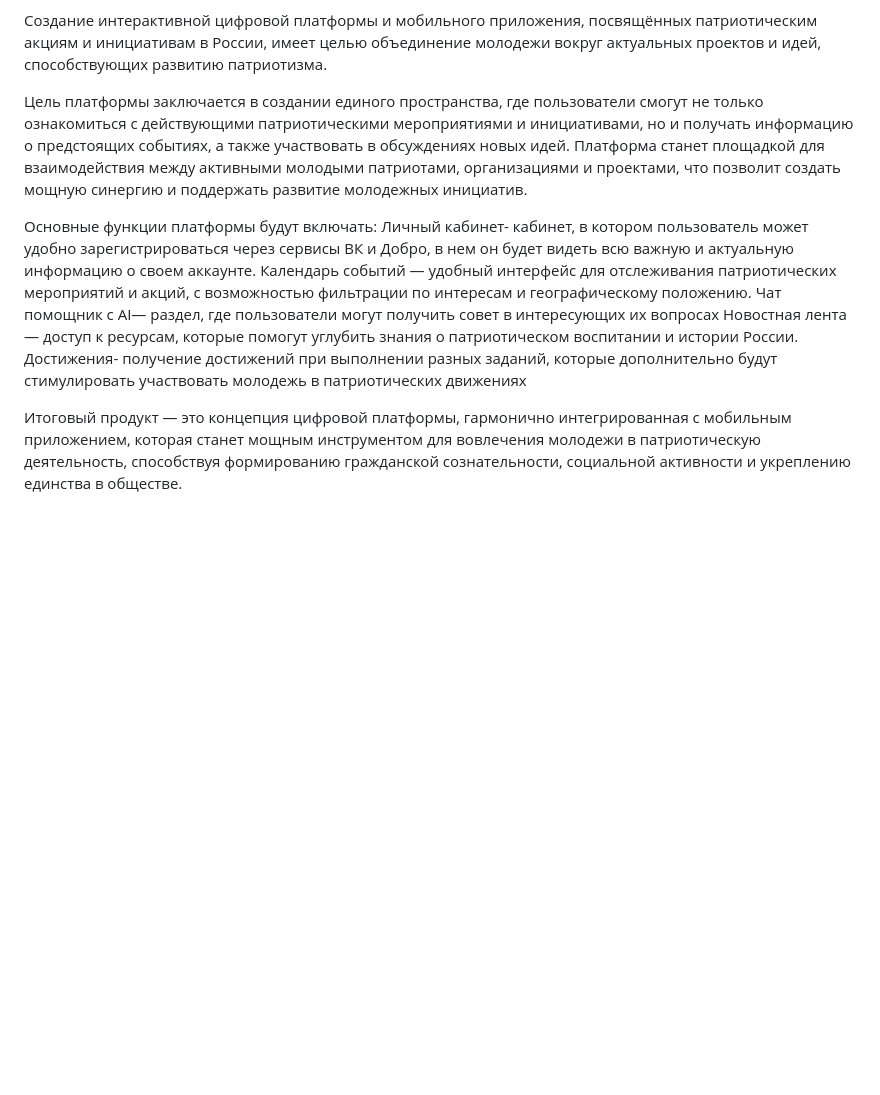
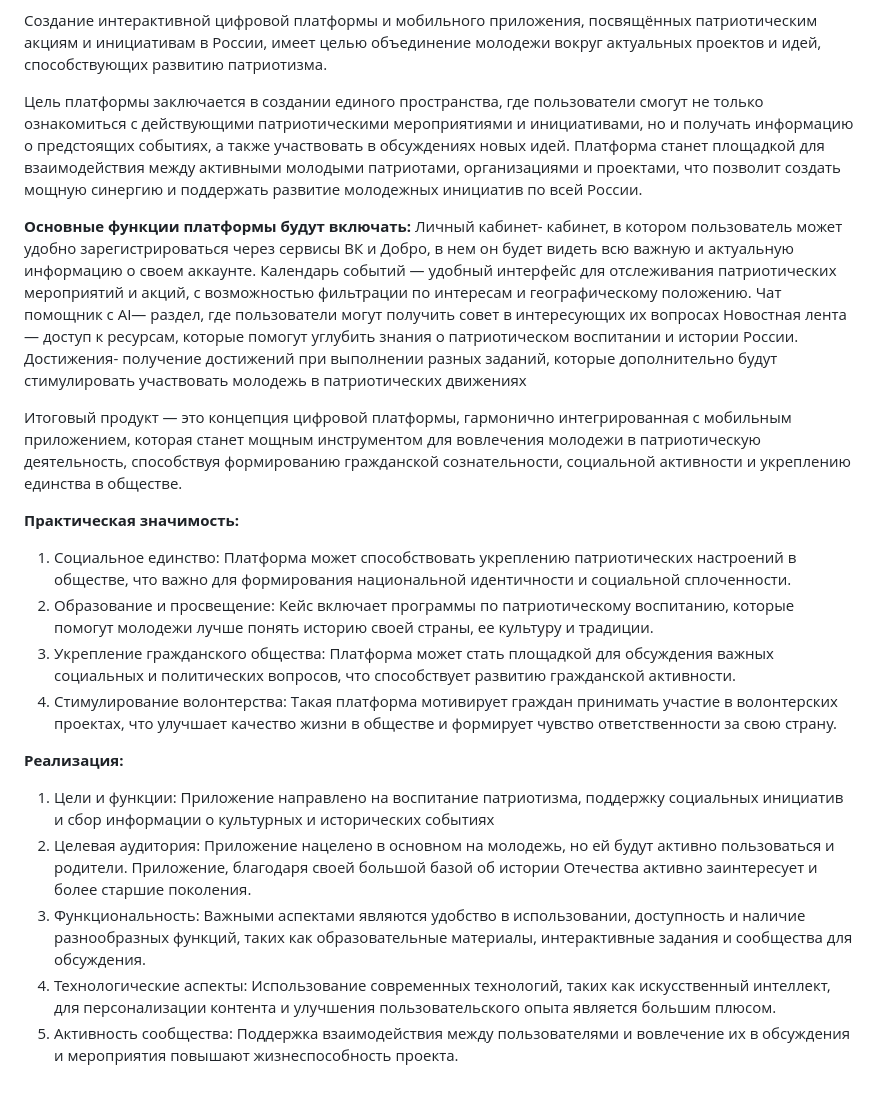
Before and after one commit to Buiga-Coder/FutureHackTON, a Markdown page: README.md, the part around one of its changes. Rendered like a GitHub page; blank space fills up the shorter version.

```diff
--- a/README.md
+++ b/README.md
@@ -3,9 +7,9 @@
 
 Создание интерактивной цифровой платформы и мобильного приложения, посвящённых патриотическим акциям и инициативам в России, имеет целью объединение молодежи вокруг актуальных проектов и идей, способствующих развитию патриотизма.
 
-Цель платформы заключается в создании единого пространства, где пользователи смогут не только ознакомиться с действующими патриотическими мероприятиями и инициативами, но и получать информацию о предстоящих событиях, а также участвовать в обсуждениях новых идей. Платформа станет площадкой для взаимодействия между активными молодыми патриотами, организациями и проектами, что позволит создать мощную синергию и поддержать развитие молодежных инициатив.
+Цель платформы заключается в создании единого пространства, где пользователи смогут не только ознакомиться с действующими патриотическими мероприятиями и инициативами, но и получать информацию о предстоящих событиях, а также участвовать в обсуждениях новых идей. Платформа станет площадкой для взаимодействия между активными молодыми патриотами, организациями и проектами, что позволит создать мощную синергию и поддержать развитие молодежных инициатив по всей России.
 
-Основные функции платформы будут включать:
+**Основные функции платформы будут включать:**
  Личный кабинет- кабинет, в котором пользователь может удобно зарегистрироваться через сервисы ВК и Добро, в нем он будет видеть всю важную и актуальную информацию о своем аккаунте.
 Календарь событий — удобный интерфейс для отслеживания патриотических мероприятий и акций, с возможностью фильтрации по интересам и географическому положению.
 Чат помощник с AI— раздел, где пользователи могут получить совет в интересующих их вопросах
@@ -13,3 +17,17 @@
 Достижения- получение достижений при выполнении разных заданий, которые дополнительно будут стимулировать участвовать молодежь в патриотических движениях
 
 Итоговый продукт — это концепция цифровой платформы, гармонично интегрированная с мобильным приложением, которая станет мощным инструментом для вовлечения молодежи в патриотическую деятельность, способствуя формированию гражданской сознательности, социальной активности и укреплению единства в обществе.
+
+**Практическая значимость:**
+1.	Социальное единство: Платформа может способствовать укреплению патриотических настроений в обществе, что важно для формирования национальной идентичности и социальной сплоченности.
+2.	Образование и просвещение: Кейс включает программы по патриотическому воспитанию, которые помогут молодежи лучше понять историю своей страны, ее культуру и традиции.
+3.	Укрепление гражданского общества: Платформа может стать площадкой для обсуждения важных социальных и политических вопросов, что способствует развитию гражданской активности.
+4.	Стимулирование волонтерства: Такая платформа мотивирует граждан принимать участие в волонтерских проектах, что улучшает качество жизни в обществе и формирует чувство ответственности за свою страну.
+
+
+**Реализация:**
+1.	Цели и функции: Приложение направлено на воспитание патриотизма, поддержку социальных инициатив и сбор информации о культурных и исторических событиях
+2.	Целевая аудитория: Приложение нацелено в основном на молодежь, но ей будут активно пользоваться и родители. Приложение, благодаря своей большой базой об истории Отечества активно заинтересует  и более старшие поколения.
+3.	Функциональность: Важными аспектами являются удобство в использовании, доступность и наличие разнообразных функций, таких как образовательные материалы, интерактивные задания и сообщества для обсуждения.
+4.	Технологические аспекты: Использование современных технологий, таких как искусственный интеллект, для персонализации контента и улучшения пользовательского опыта является большим плюсом.
+5.	Активность сообщества: Поддержка взаимодействия между пользователями и вовлечение их в обсуждения и мероприятия повышают жизнеспособность проекта.
```
Also changed, not shown: other parts of README.md (+4 -0 lines).
